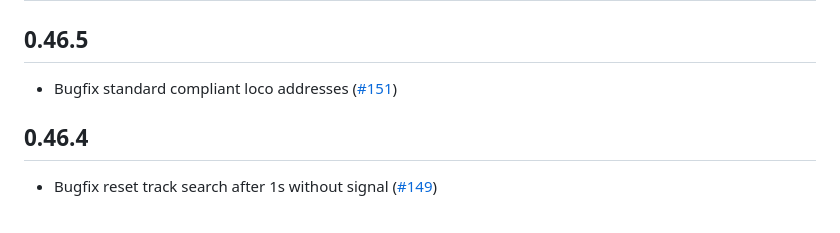
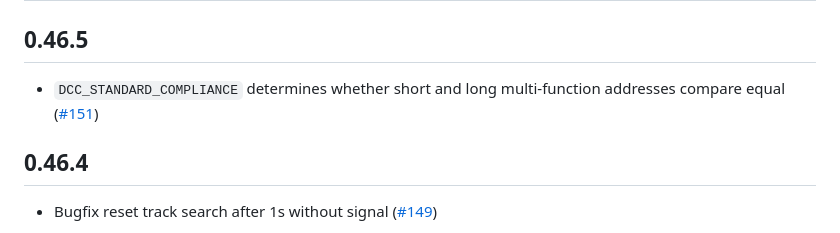
Before and after one commit to ZIMO-Elektronik/DCC, a Markdown page: CHANGELOG.md, the part around the change. GitHub-like rendering.

Commit message:
docs: update CHANGELOG

```diff
--- a/CHANGELOG.md
+++ b/CHANGELOG.md
@@ -1,7 +1,7 @@
 # Changelog
 
 ## 0.46.5
-- Bugfix standard compliant loco addresses ([#151](https://github.com/ZIMO-Elektronik/DCC/issues/151))
+- `DCC_STANDARD_COMPLIANCE` determines whether short and long multi-function addresses compare equal ([#151](https://github.com/ZIMO-Elektronik/DCC/issues/151))
 
 ## 0.46.4
 - Bugfix reset track search after 1s without signal ([#149](https://github.com/ZIMO-Elektronik/DCC/issues/149))
```
